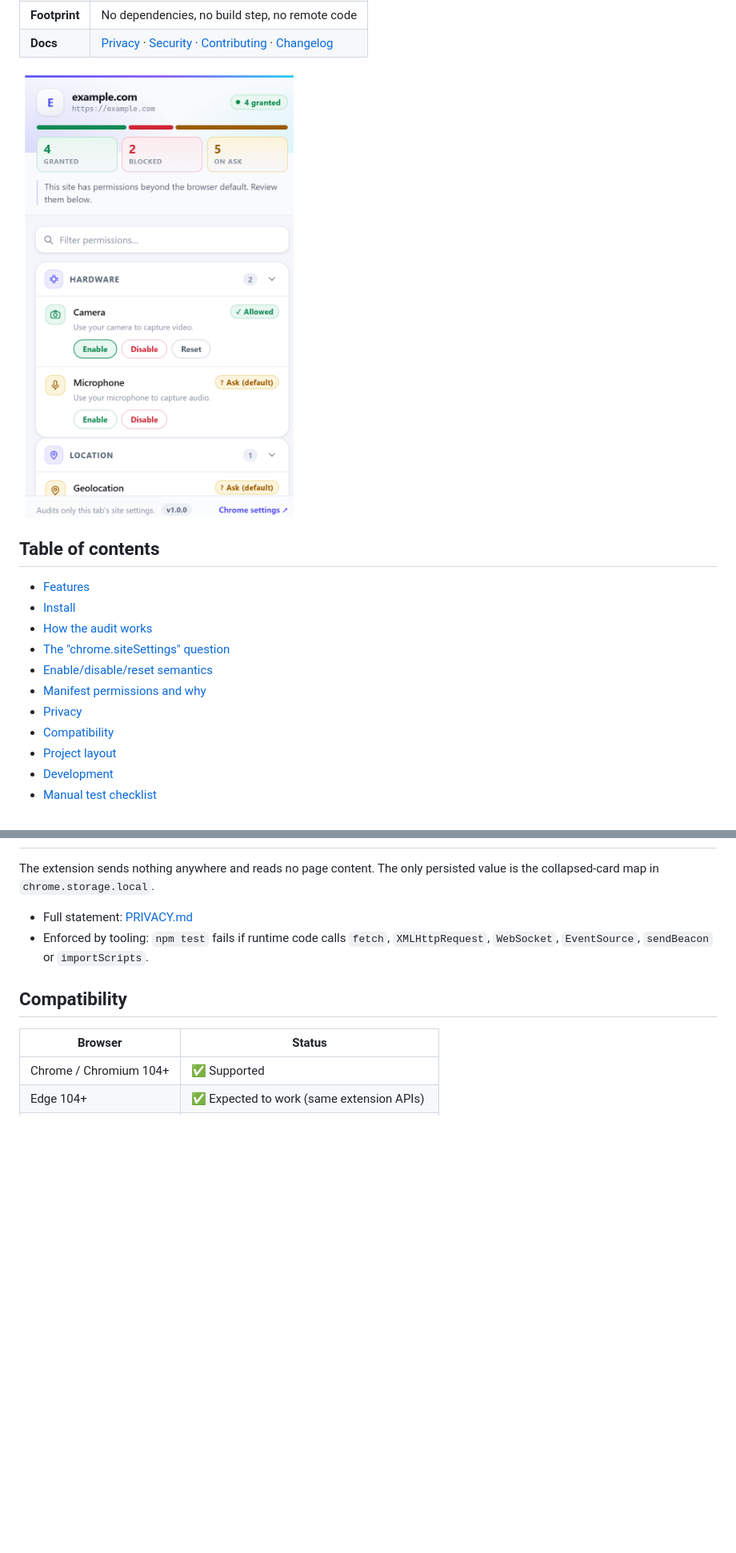
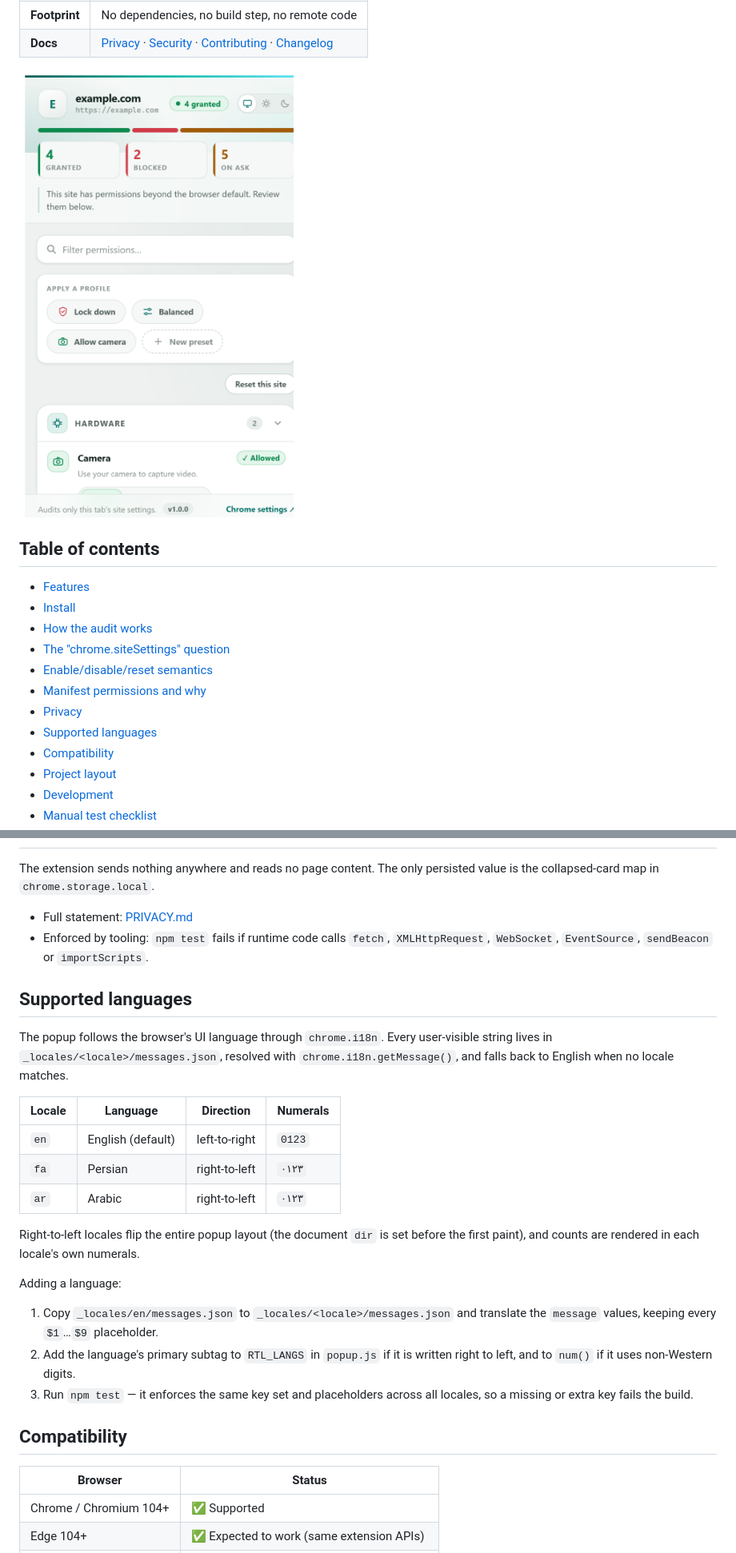
Before and after one commit to NigaByte031/website-permission-auditor, a Markdown page: README.md, 2 parts joined by grey strips. Shown at 80% size. GitHub-like rendering; pictures changed too: docs/popup.png; blank space fills up the shorter version.

```diff
--- a/README.md
+++ b/README.md
@@ -34,6 +34,7 @@ nothing but one UI preference.
 - [Enable/disable/reset semantics](#enabledisablereset-semantics)
 - [Manifest permissions and why](#manifest-permissions-and-why)
 - [Privacy](#privacy)
+- [Supported languages](#supported-languages)
 - [Compatibility](#compatibility)
 - [Project layout](#project-layout)
 - [Development](#development)
@@ -183,6 +187,30 @@ persisted value is the collapsed-card map in `chrome.storage.local`.
   `XMLHttpRequest`, `WebSocket`, `EventSource`, `sendBeacon` or
   `importScripts`.
 
+## Supported languages
+
+The popup follows the browser's UI language through `chrome.i18n`. Every
+user-visible string lives in `_locales/<locale>/messages.json`, resolved with
+`chrome.i18n.getMessage()`, and falls back to English when no locale matches.
+
+| Locale | Language | Direction | Numerals |
+|---|---|---|---|
+| `en` | English (default) | left-to-right | `0123` |
+| `fa` | Persian | right-to-left | `۰۱۲۳` |
+| `ar` | Arabic | right-to-left | `٠١٢٣` |
+
+Right-to-left locales flip the entire popup layout (the document `dir` is set
+before the first paint), and counts are rendered in each locale's own numerals.
+
+Adding a language:
+
+1. Copy `_locales/en/messages.json` to `_locales/<locale>/messages.json` and
+   translate the `message` values, keeping every `$1`…`$9` placeholder.
+2. Add the language's primary subtag to `RTL_LANGS` in `popup.js` if it is
+   written right to left, and to `num()` if it uses non-Western digits.
+3. Run `npm test` — it enforces the same key set and placeholders across all
+   locales, so a missing or extra key fails the build.
+
 ## Compatibility
 
 | Browser | Status |
```
Also changed, not shown: other parts of README.md (+12 -0 lines), CHANGELOG.md (+14 -0 lines), 9 other files.
